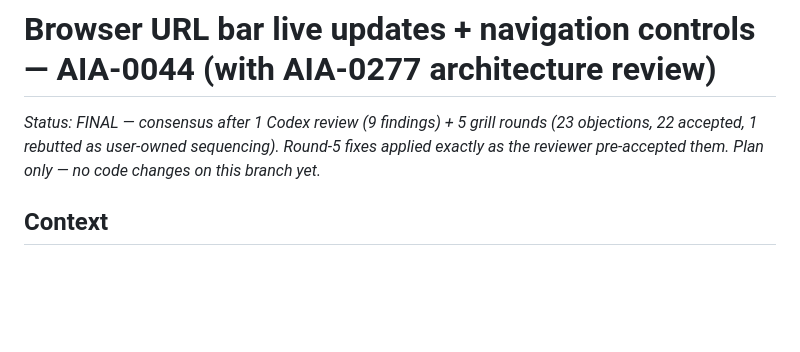
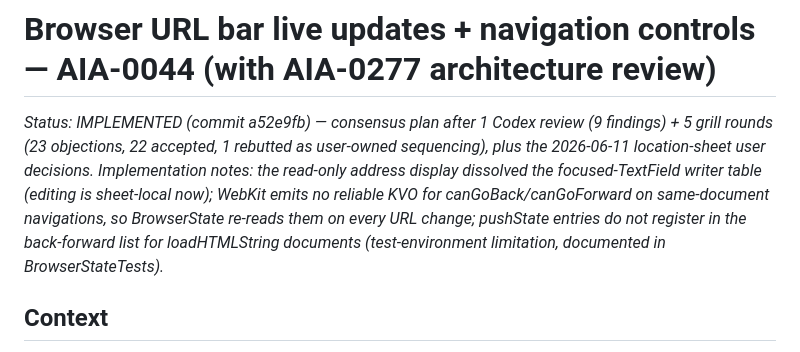
Before and after one commit to aiarcheology-com/aiarcheology, a Markdown page: IMPLEMENTATION_PLAN_AIA-0044_browser-url-and-nav-controls.md, the part around the change. Rendered like a GitHub page; blank space fills up the shorter version.

Commit message:
[AIA-0044] Mark implementation plan as implemented with WebKit findings

```diff
--- a/IMPLEMENTATION_PLAN_AIA-0044_browser-url-and-nav-controls.md
+++ b/IMPLEMENTATION_PLAN_AIA-0044_browser-url-and-nav-controls.md
@@ -1,6 +1,6 @@
 # Browser URL bar live updates + navigation controls — AIA-0044 (with AIA-0277 architecture review)
 
-*Status: FINAL — consensus after 1 Codex review (9 findings) + 5 grill rounds (23 objections, 22 accepted, 1 rebutted as user-owned sequencing). Round-5 fixes applied exactly as the reviewer pre-accepted them. Plan only — no code changes on this branch yet.*
+*Status: IMPLEMENTED (commit a52e9fb) — consensus plan after 1 Codex review (9 findings) + 5 grill rounds (23 objections, 22 accepted, 1 rebutted as user-owned sequencing), plus the 2026-06-11 location-sheet user decisions. Implementation notes: the read-only address display dissolved the focused-TextField writer table (editing is sheet-local now); WebKit emits no reliable KVO for canGoBack/canGoForward on same-document navigations, so BrowserState re-reads them on every URL change; pushState entries do not register in the back-forward list for loadHTMLString documents (test-environment limitation, documented in BrowserStateTests).*
 
 ## Context
 
```
